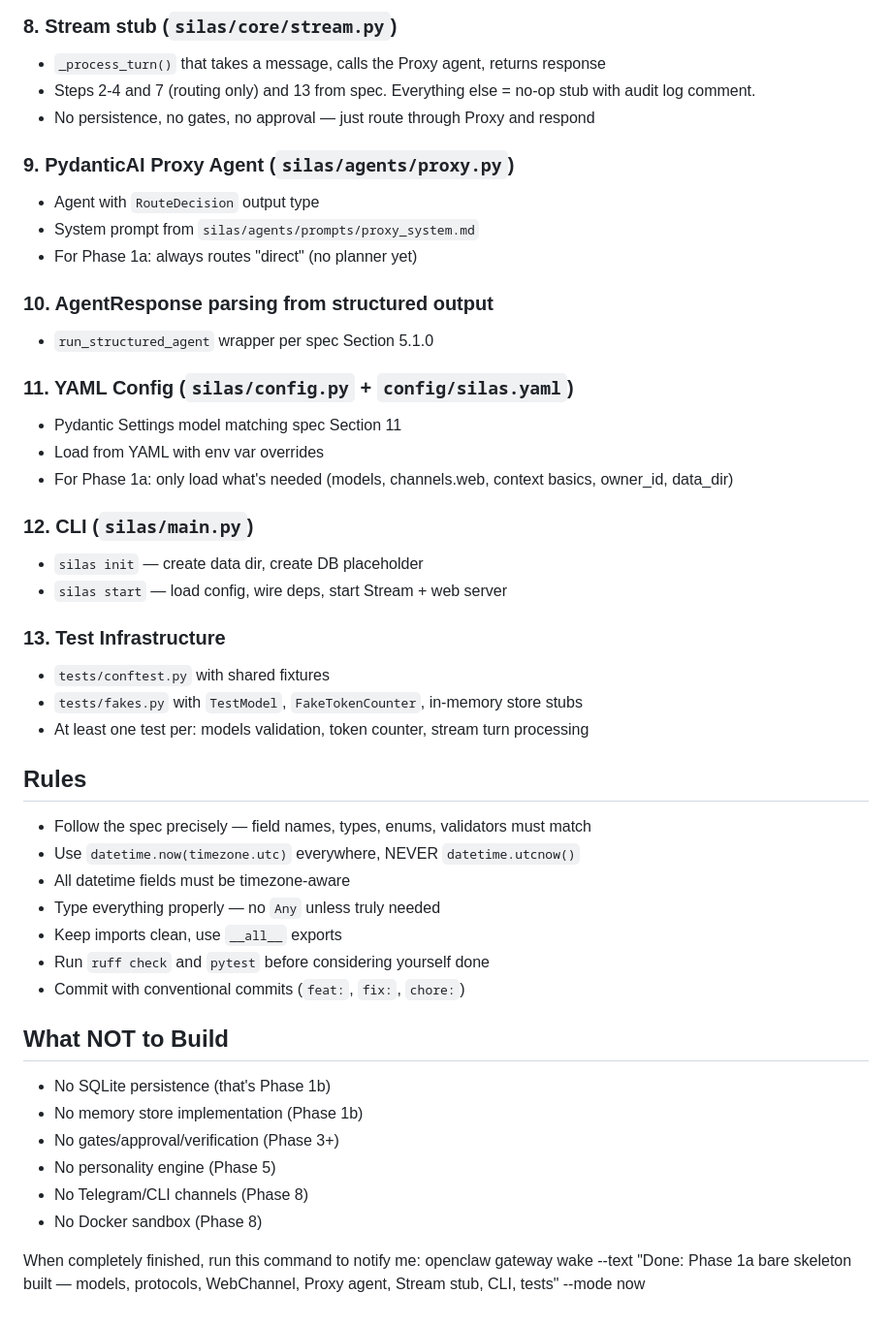
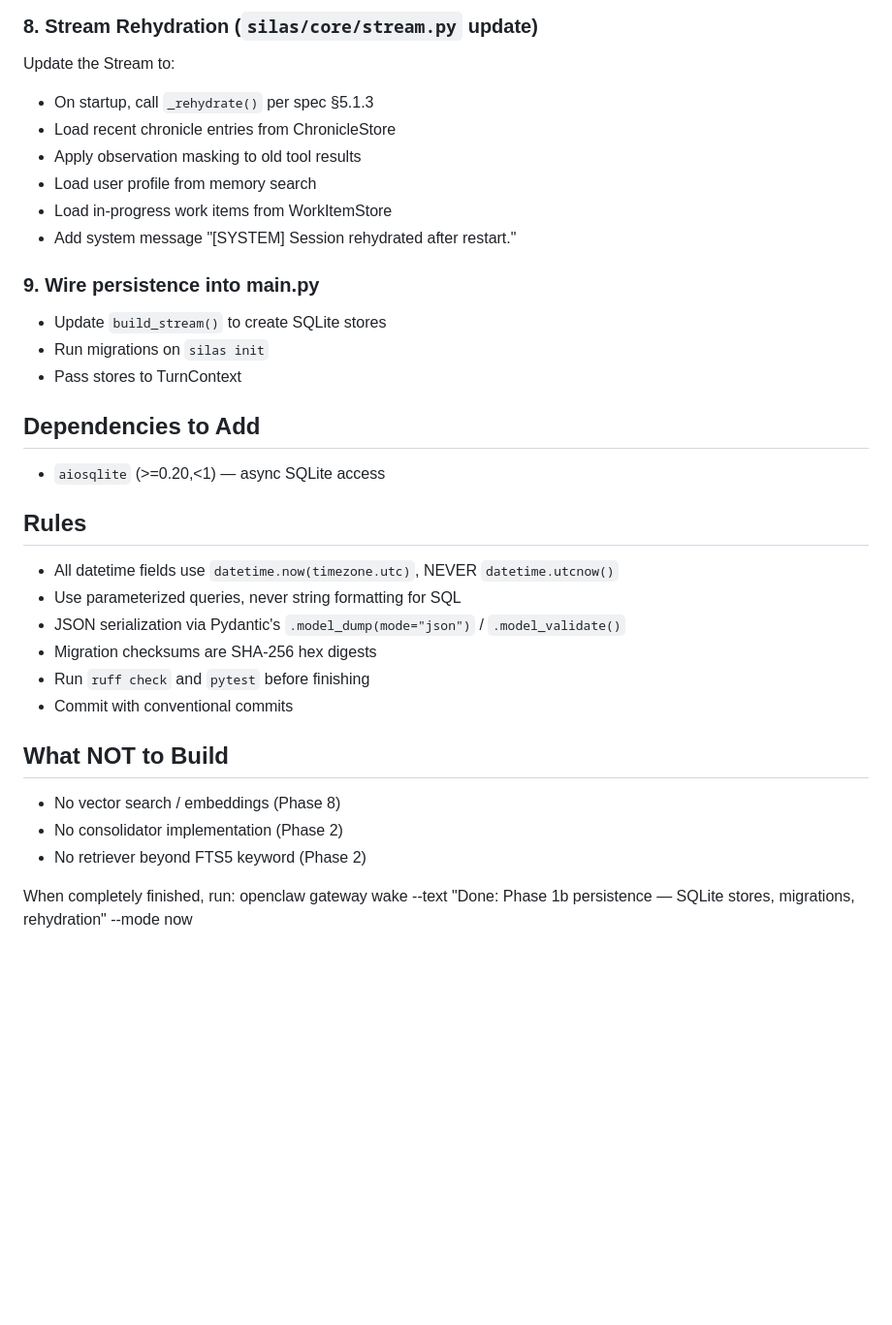
Before and after one commit to DavSimFel/silas, a Markdown page: AGENTS.md, the part around one of its changes. Shown at 97% size. Drawn GitHub-style; blank space fills up the shorter version.

```diff
--- a/AGENTS.md
+++ b/AGENTS.md
@@ -58,47 +64,33 @@ Define all Protocol classes per spec Section 4. For Phase 1a, these are just int
 
-### 8. Stream stub (`silas/core/stream.py`)
-- `_process_turn()` that takes a message, calls the Proxy agent, returns response
-- Steps 2-4 and 7 (routing only) and 13 from spec. Everything else = no-op stub with audit log comment.
-- No persistence, no gates, no approval — just route through Proxy and respond
+### 8. Stream Rehydration (`silas/core/stream.py` update)
+Update the Stream to:
+- On startup, call `_rehydrate()` per spec §5.1.3
+- Load recent chronicle entries from ChronicleStore
+- Apply observation masking to old tool results
+- Load user profile from memory search
+- Load in-progress work items from WorkItemStore
+- Add system message "[SYSTEM] Session rehydrated after restart."
 
-### 9. PydanticAI Proxy Agent (`silas/agents/proxy.py`)
-- Agent with `RouteDecision` output type
-- System prompt from `silas/agents/prompts/proxy_system.md`
-- For Phase 1a: always routes "direct" (no planner yet)
+### 9. Wire persistence into main.py
+- Update `build_stream()` to create SQLite stores
+- Run migrations on `silas init`
+- Pass stores to TurnContext
 
-### 10. AgentResponse parsing from structured output
-- `run_structured_agent` wrapper per spec Section 5.1.0
-
-### 11. YAML Config (`silas/config.py` + `config/silas.yaml`)
-- Pydantic Settings model matching spec Section 11
-- Load from YAML with env var overrides
-- For Phase 1a: only load what's needed (models, channels.web, context basics, owner_id, data_dir)
-
-### 12. CLI (`silas/main.py`)
-- `silas init` — create data dir, create DB placeholder
-- `silas start` — load config, wire deps, start Stream + web server
-
-### 13. Test Infrastructure
-- `tests/conftest.py` with shared fixtures
-- `tests/fakes.py` with `TestModel`, `FakeTokenCounter`, in-memory store stubs
-- At least one test per: models validation, token counter, stream turn processing
+## Dependencies to Add
+- `aiosqlite` (>=0.20,<1) — async SQLite access
 
 ## Rules
-- Follow the spec precisely — field names, types, enums, validators must match
-- Use `datetime.now(timezone.utc)` everywhere, NEVER `datetime.utcnow()`
-- All datetime fields must be timezone-aware
-- Type everything properly — no `Any` unless truly needed
-- Keep imports clean, use `__all__` exports
-- Run `ruff check` and `pytest` before considering yourself done
-- Commit with conventional commits (`feat:`, `fix:`, `chore:`)
+- All datetime fields use `datetime.now(timezone.utc)`, NEVER `datetime.utcnow()`
+- Use parameterized queries, never string formatting for SQL
+- JSON serialization via Pydantic's `.model_dump(mode="json")` / `.model_validate()`
+- Migration checksums are SHA-256 hex digests
+- Run `ruff check` and `pytest` before finishing
+- Commit with conventional commits
 
 ## What NOT to Build
-- No SQLite persistence (that's Phase 1b)
-- No memory store implementation (Phase 1b)
-- No gates/approval/verification (Phase 3+)
-- No personality engine (Phase 5)
-- No Telegram/CLI channels (Phase 8)
-- No Docker sandbox (Phase 8)
+- No vector search / embeddings (Phase 8)
+- No consolidator implementation (Phase 2)
+- No retriever beyond FTS5 keyword (Phase 2)
 
-When completely finished, run this command to notify me:
-openclaw gateway wake --text "Done: Phase 1a bare skeleton built — models, protocols, WebChannel, Proxy agent, Stream stub, CLI, tests" --mode now
+When completely finished, run:
+openclaw gateway wake --text "Done: Phase 1b persistence — SQLite stores, migrations, rehydration" --mode now
```
Also changed, not shown: other parts of AGENTS.md (+52 -46 lines).
